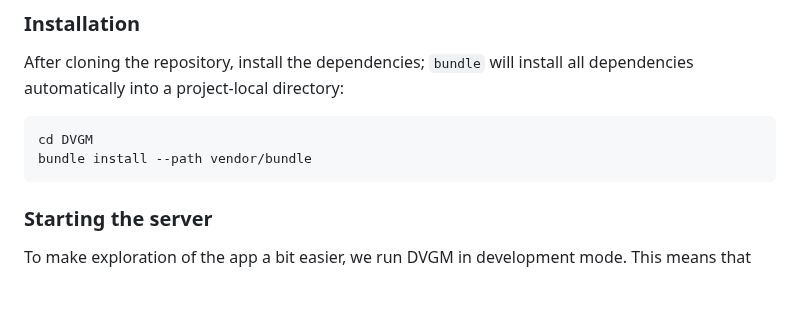
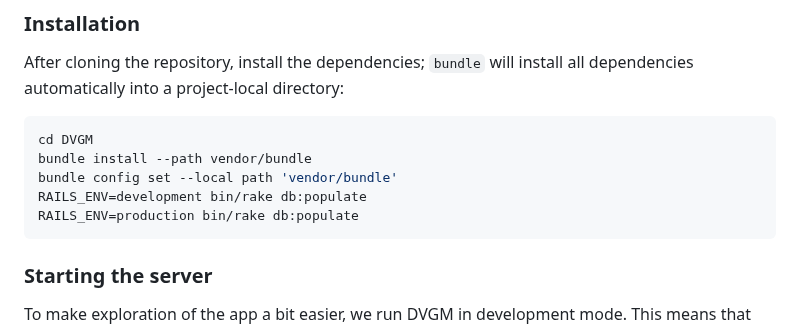
Before and after one commit to logicalhacking/DVGM, a Markdown page: README.md, the part around the change. Drawn GitHub-style; blank space fills up the shorter version.

Commit message:
Added instructions to populate database.

````diff
--- a/README.md
+++ b/README.md
@@ -83,6 +83,9 @@ all dependencies automatically into a project-local directory:
 ```bash
 cd DVGM
 bundle install --path vendor/bundle
+bundle config set --local path 'vendor/bundle'
+RAILS_ENV=development bin/rake db:populate
+RAILS_ENV=production bin/rake db:populate
 ```
 
 ### Starting the server
````
